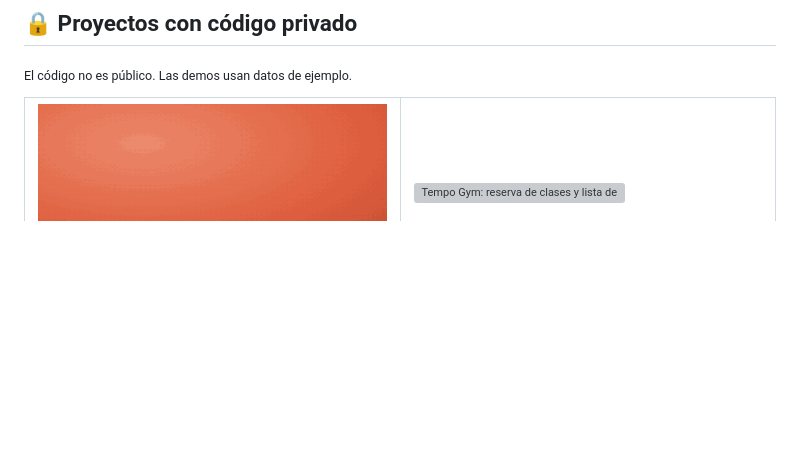
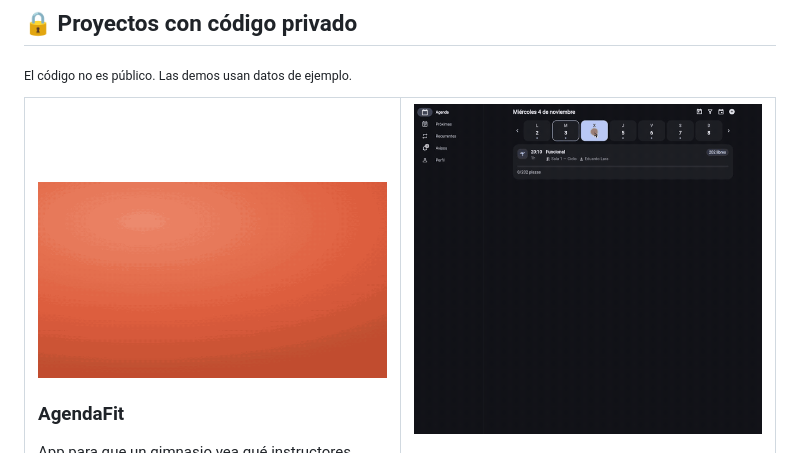
Before and after one commit to eduardolar/eduardolar, a Markdown page: README.md, the part around one of its changes. Rendered like a GitHub page; pictures changed too: assets/tempogym.gif (added); blank space fills up the shorter version; grey boxes are pictures that could not be loaded.

Commit message:
Siesta y Descanso y Tempo Gym: GIF de las apps reales

```diff
--- a/README.md
+++ b/README.md
@@ -55,7 +55,7 @@ Hago aplicaciones de principio a fin: el back-end con C# y .NET o con Python y F
       <code>Flutter</code> <code>Supabase</code> <code>PostgreSQL</code> <code>RLS</code> · más de 350 pruebas
     </td>
     <td width="50%" valign="top">
-      <img src="assets/tempogym.svg" alt="Tempo Gym: reserva de clases y lista de espera">
+      <img src="assets/tempogym.gif" alt="Tempo Gym en funcionamiento: agenda semanal y ficha de clase">
       <h3>Tempo Gym</h3>
       App de clases y reservas para gimnasios: calendario semanal, reserva de plaza, lista de espera y gestión de aulas, aforos y caja. Un mismo código para varios gimnasios.<br><br>
       <code>Flutter</code> <code>Supabase</code> <code>Docker</code> · Android, web y Windows
```
Also changed, not shown: other parts of README.md (+1 -1 lines), 3 other files.
